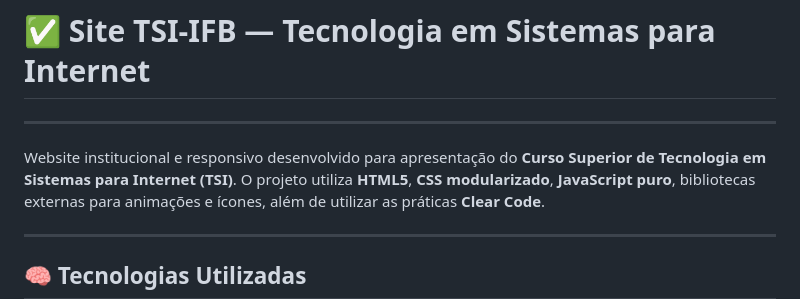
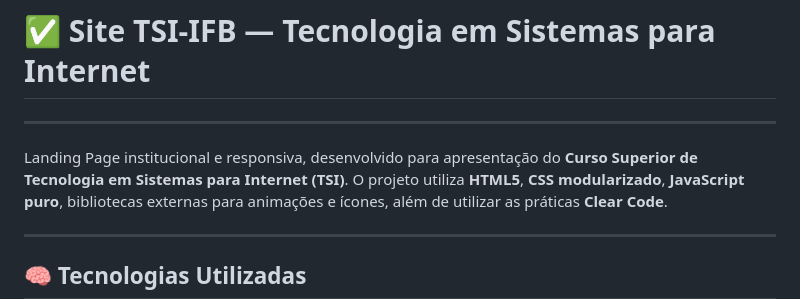
Before and after one commit to felipe6061/landingPage_Projeto_Final, a Markdown page: README.md, the part around the change printed below. Rendered like a GitHub page.

Commit message:
Atualizando README.md

```diff
--- a/README.md
+++ b/README.md
@@ -4,7 +4,7 @@
 # ✅ Site TSI-IFB — Tecnologia em Sistemas para Internet
 
 ---
-Website institucional e responsivo desenvolvido para apresentação do **Curso Superior de Tecnologia em Sistemas para Internet (TSI)**.
+Landing Page institucional e responsiva, desenvolvido para apresentação do **Curso Superior de Tecnologia em Sistemas para Internet (TSI)**.
 O projeto utiliza **HTML5**, **CSS modularizado**, **JavaScript puro**, bibliotecas externas para animações e ícones, além de utilizar as práticas **Clear Code**.
 
 ---
```
Also changed, not shown: other parts of README.md (+1 -1 lines).
